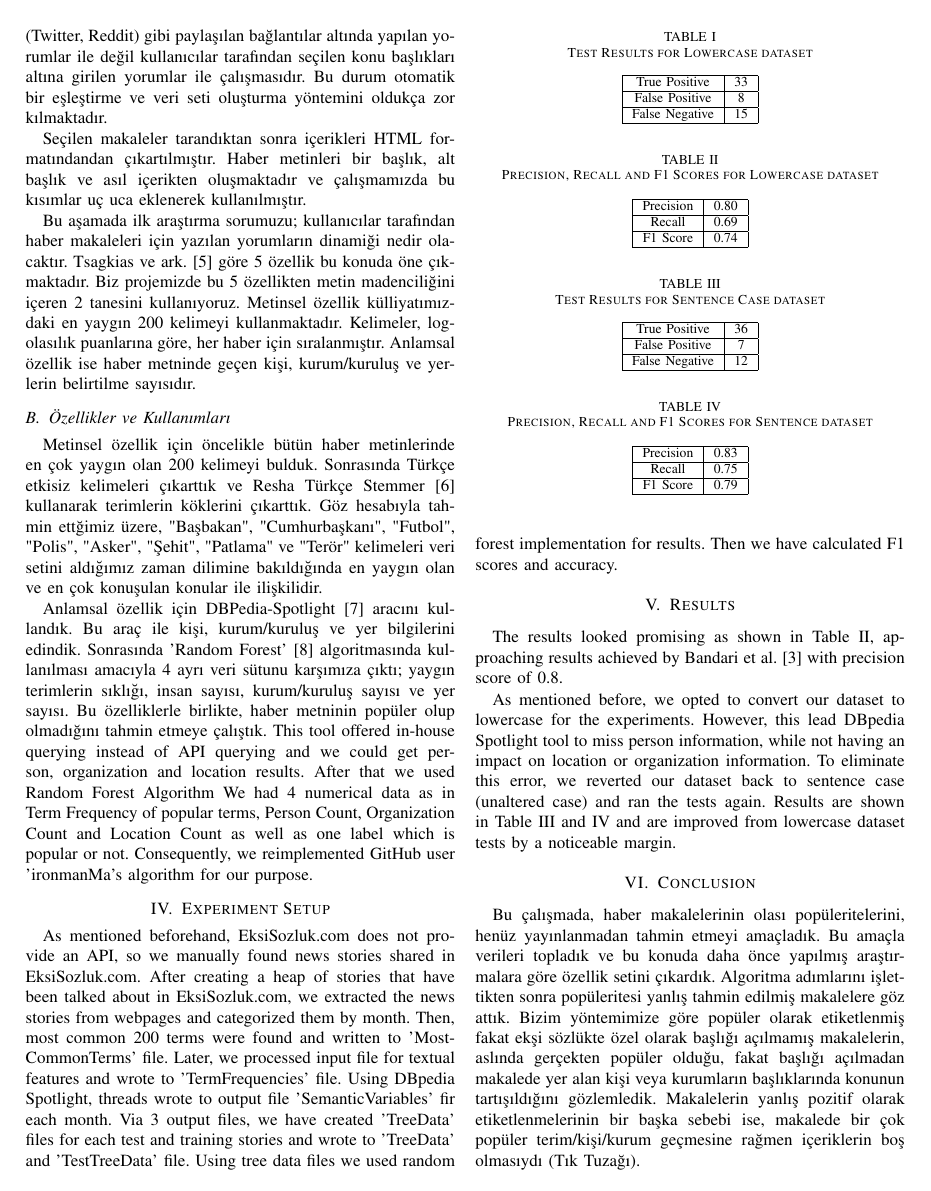
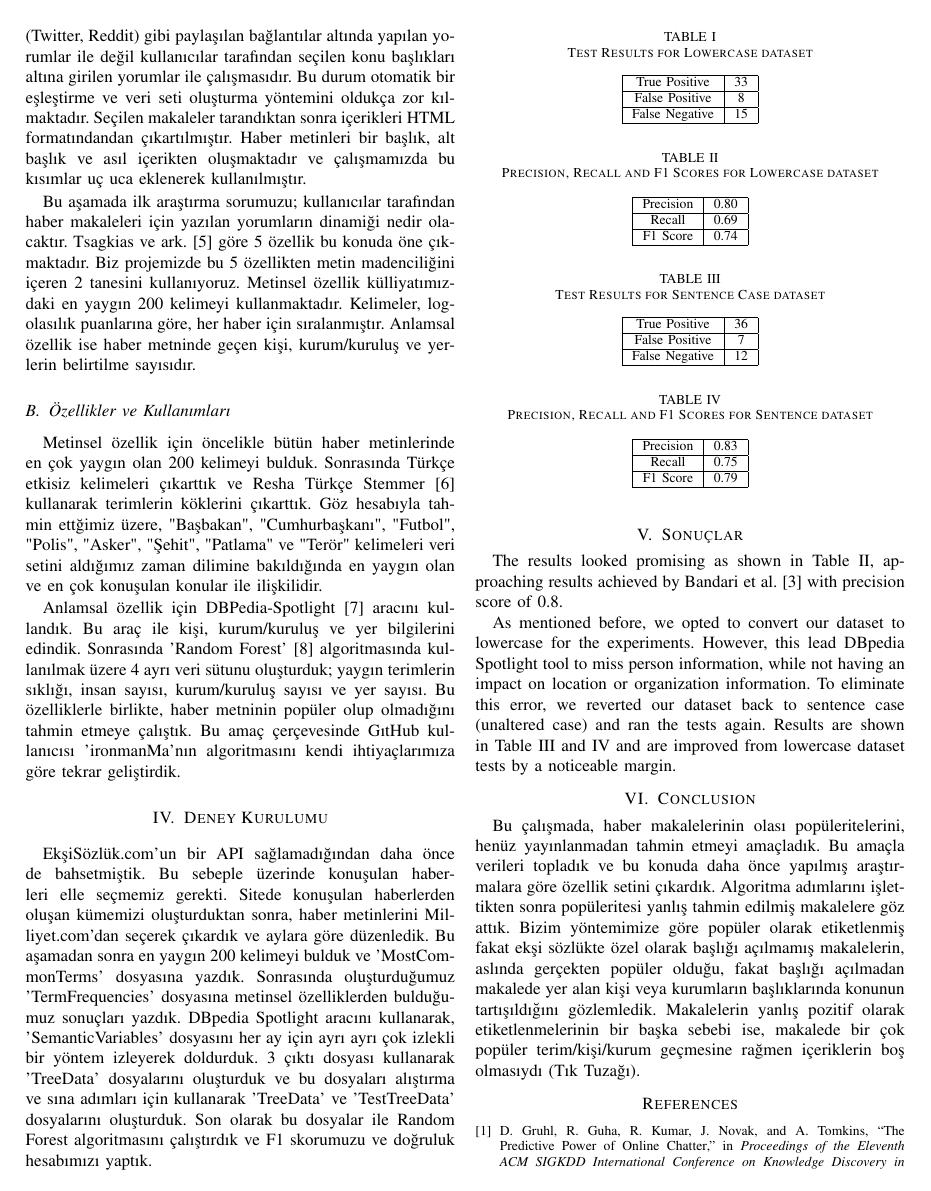
Before and after one commit to yigitsever/BIL614-Project, a LaTeX paper (BIL614 Project Report/bare_conf.tex): page 2 of 3. Compiled offline with LaTeX, dvips and Ghostscript.

Commit message:
Features, Experiment Setup Translated

```diff
--- a/BIL614 Project Report/bare_conf.tex
+++ b/BIL614 Project Report/bare_conf.tex
@@ -198,21 +198,19 @@ Bu çalışma alanyazına birkaç katkı yapmaktadır. Öncelikle, Milliyet.com.
 
 \section{Veri ve Özellikler}
 \subsection{Haberleri Tanımak}
-Çalışmamızda kullandığımız veri kümesi Şubat 2016 ile Ağustos 2016 arasında Milliyet.com.tr sitesinde yayınlanan 449 haber metninden oluşmaktadır. Bu 449 haber arasından 60 tanesi EkşiSözlük.com üzerinden paylaşılmadığı/tartışılmadığı için 'popüler değil' olarak etiketlenmiştir. Veri kümemizin sayıca az olmasının sebebi halihazırda haber makalelerini EkşiSözlük.com başlıklarıyla bağdaştıran bir yöntem ya da veri kümesi olmamasıdır. Bu sebeple veri kümemiz bizler tarafından el ile hazırlanmıştır. Değinmemiz gereken başka bir nokta ise EkşiSözlük.com'un diğer benzer sosyal medyalar (Twitter, Reddit) gibi paylaşılan bağlantılar altında yapılan yorumlar ile değil kullanıcılar tarafından seçilen konu başlıkları altına girilen yorumlar ile çalışmasıdır. Bu durum otomatik bir eşleştirme ve veri seti oluşturma yöntemini oldukça zor kılmaktadır.
-
-Seçilen makaleler tarandıktan sonra içerikleri HTML formatındandan çıkartılmıştır. Haber metinleri bir başlık, alt başlık ve asıl içerikten oluşmaktadır ve çalışmamızda bu kısımlar uç uca eklenerek kullanılmıştır.
+Çalışmamızda kullandığımız veri kümesi Şubat 2016 ile Ağustos 2016 arasında Milliyet.com.tr sitesinde yayınlanan 449 haber metninden oluşmaktadır. Bu 449 haber arasından 60 tanesi EkşiSözlük.com üzerinden paylaşılmadığı/tartışılmadığı için 'popüler değil' olarak etiketlenmiştir. Veri kümemizin sayıca az olmasının sebebi halihazırda haber makalelerini EkşiSözlük.com başlıklarıyla bağdaştıran bir yöntem ya da veri kümesi olmamasıdır. Bu sebeple veri kümemiz bizler tarafından el ile hazırlanmıştır. Değinmemiz gereken başka bir nokta ise EkşiSözlük.com'un diğer benzer sosyal medyalar (Twitter, Reddit) gibi paylaşılan bağlantılar altında yapılan yorumlar ile değil kullanıcılar tarafından seçilen konu başlıkları altına girilen yorumlar ile çalışmasıdır. Bu durum otomatik bir eşleştirme ve veri seti oluşturma yöntemini oldukça zor kılmaktadır. Seçilen makaleler tarandıktan sonra içerikleri HTML formatındandan çıkartılmıştır. Haber metinleri bir başlık, alt başlık ve asıl içerikten oluşmaktadır ve çalışmamızda bu kısımlar uç uca eklenerek kullanılmıştır.
 
 Bu aşamada ilk araştırma sorumuzu; kullanıcılar tarafından haber makaleleri için yazılan yorumların dinamiği nedir olacaktır. Tsagkias ve ark. \cite{tsagkias_predicting_2009} göre 5 özellik bu konuda öne çıkmaktadır. Biz projemizde bu 5 özellikten metin madenciliğini içeren 2 tanesini kullanıyoruz. Metinsel özellik külliyatımızdaki en yaygın 200 kelimeyi kullanmaktadır. Kelimeler, log-olasılık puanlarına göre, her haber için sıralanmıştır. Anlamsal özellik ise haber metninde geçen kişi, kurum/kuruluş ve yerlerin belirtilme sayısıdır.
 
 \subsection{Özellikler ve Kullanımları}
 Metinsel özellik için öncelikle bütün haber metinlerinde en çok yaygın olan 200 kelimeyi bulduk. Sonrasında Türkçe etkisiz kelimeleri çıkarttık ve Resha Türkçe Stemmer \cite{resha-turkish-stemmer} kullanarak terimlerin köklerini çıkarttık. Göz hesabıyla tahmin ettğimiz üzere, "Başbakan", "Cumhurbaşkanı", "Futbol", "Polis", "Asker", "Şehit", "Patlama" ve "Terör" kelimeleri veri setini aldığımız zaman dilimine bakıldığında en yaygın olan ve en çok konuşulan konular ile ilişkilidir.
 
-Anlamsal özellik için DBPedia-Spotlight \cite{isem2013daiber} aracını kullandık. Bu araç ile kişi, kurum/kuruluş ve yer bilgilerini edindik. Sonrasında 'Random Forest' \cite{random-forest} algoritmasında kullanılması amacıyla 4 ayrı veri sütunu karşımıza çıktı; yaygın terimlerin sıklığı, insan sayısı, kurum/kuruluş sayısı ve yer sayısı. Bu özelliklerle birlikte, haber metninin popüler olup olmadığını tahmin etmeye çalıştık.   This tool offered in-house querying instead of API querying and we could get person, organization and location results. After that we used Random Forest Algorithm  We had 4 numerical data as in Term Frequency of popular terms, Person Count, Organization Count and Location Count as well as one label which is popular or not. Consequently, we reimplemented GitHub user 'ironmanMa's algorithm for our purpose.
+Anlamsal özellik için DBPedia-Spotlight \cite{isem2013daiber} aracını kullandık. Bu araç ile kişi, kurum/kuruluş ve yer bilgilerini edindik. Sonrasında 'Random Forest' \cite{random-forest} algoritmasında kullanılmak üzere 4 ayrı veri sütunu oluşturduk; yaygın terimlerin sıklığı, insan sayısı, kurum/kuruluş sayısı ve yer sayısı. Bu özelliklerle birlikte, haber metninin popüler olup olmadığını tahmin etmeye çalıştık. Bu amaç çerçevesinde GıtHub kullanıcısı 'ironmanMa'nın algoritmasını kendi ihtiyaçlarımıza göre tekrar geliştirdik.
 
-\section{Experiment Setup}
-As mentioned beforehand, EksiSozluk.com does not provide an API, so we manually found news stories shared in EksiSozluk.com. After creating a heap of stories that have been talked about in EksiSozluk.com, we extracted the news stories from webpages and categorized them by month. Then, most common 200 terms were found and written to 'MostCommonTerms' file. Later, we processed input file for textual features and wrote to 'TermFrequencies' file. Using DBpedia Spotlight, threads wrote to output file 'SemanticVariables' fir each month. Via 3 output files, we have created 'TreeData' files for each test and training stories and wrote to 'TreeData' and 'TestTreeData' file. Using tree data files we used random forest implementation for results. Then we have calculated F1 scores and accuracy.
+\section{Deney Kurulumu}
+EkşiSözlük.com'un bir API sağlamadığından daha önce de bahsetmiştik. Bu sebeple üzerinde konuşulan haberleri elle seçmemiz gerekti. Sitede konuşulan haberlerden oluşan kümemizi oluşturduktan sonra, haber metinlerini Milliyet.com'dan seçerek çıkardık ve aylara göre düzenledik. Bu aşamadan sonra en yaygın 200 kelimeyi bulduk ve 'MostCommonTerms' dosyasına yazdık. Sonrasında oluşturduğumuz 'TermFrequencies' dosyasına metinsel özelliklerden bulduğumuz sonuçları yazdık. DBpedia Spotlight aracını kullanarak, 'SemanticVariables' dosyasını her ay için ayrı ayrı çok izlekli bir yöntem izleyerek doldurduk. 3 çıktı dosyası kullanarak 'TreeData' dosyalarını oluşturduk ve bu dosyaları alıştırma ve sına adımları için kullanarak 'TreeData' ve 'TestTreeData' dosyalarını oluşturduk. Son olarak bu dosyalar ile Random Forest algoritmasını çalıştırdık ve F1 skorumuzu ve doğruluk hesabımızı yaptık.
 
-\section{Results}
+\section{Sonuçlar}
 
 The results looked promising as shown in Table \ref{prf1_lc}, approaching results achieved by Bandari et al. \cite{bandari_pulse_2012} with precision score of 0.8.
 
```
